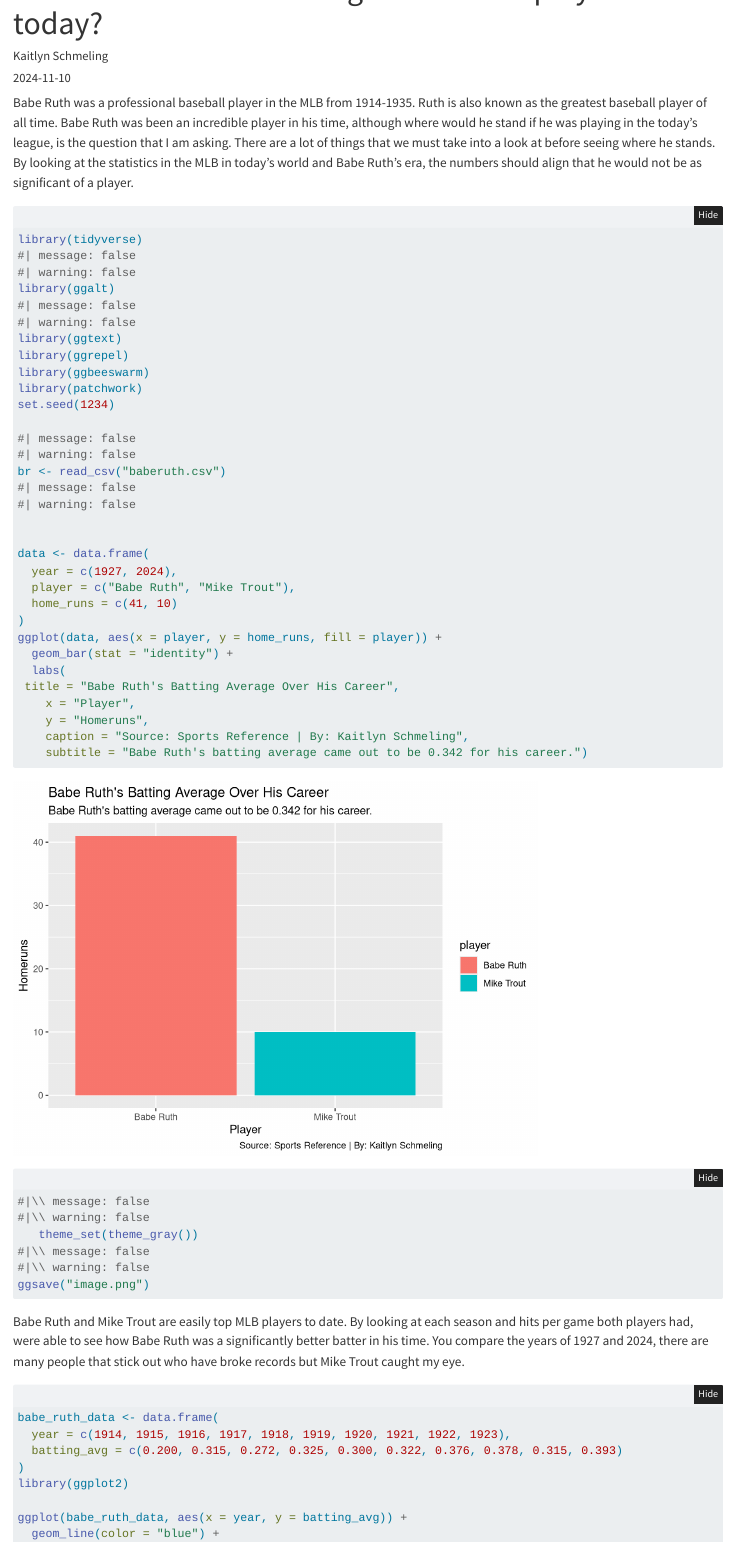
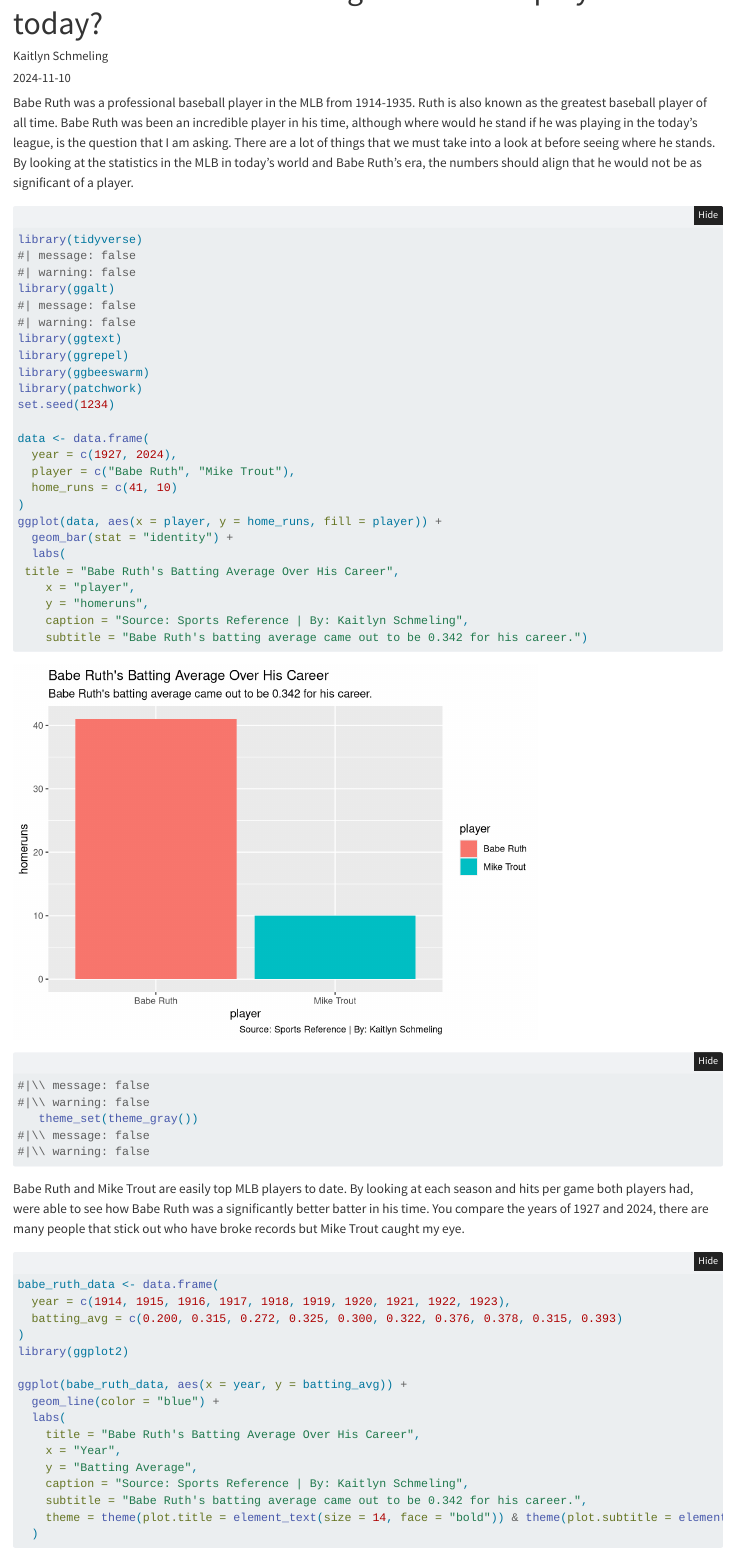
Before and after one commit to kschmeling/kaitlynschmeling.github.io-1, a Quarto document (index.qmd): the page in a window 1100 px wide, from 60 px down. Rendered offline with R 4.5, knitr and Pandoc in place of Quarto, with nearby package versions; folded parts are opened.

Commit message:
Add files via upload

````diff
--- /dev/null
+++ b/_metadata.yml
@@ -0,0 +1,8 @@
+# options specified here will apply to all posts in this folder
+
+# freeze computational output
+# (see https://quarto.org/docs/projects/code-execution.html#freeze)
+freeze: true
+
+# Enable banner style title blocks
+title-block-banner: true
--- a/_quarto.yml
+++ b/_quarto.yml
@@ -9,7 +8,7 @@
     right:
       - about.qmd
       - icon: github
-        href: https://github.com/kaitlynschmeling.github.io
+        href: https://github.com/kaitlynschmeling
       - icon: twitter
         href: https://twitter.com/kaitlynschmeling
 format:
--- a/index.qmd
+++ b/index.qmd
@@ -26,13 +26,6 @@
 library(patchwork)
 set.seed(1234)
 
-#| message: false
-#| warning: false
-br <- read_csv("baberuth.csv")
-#| message: false
-#| warning: false
-
-
 data <- data.frame(
   year = c(1927, 2024),
   player = c("Babe Ruth", "Mike Trout"),
@@ -42,8 +35,8 @@
   geom_bar(stat = "identity") +
   labs(
  title = "Babe Ruth's Batting Average Over His Career",
-    x = "Player",
-    y = "Homeruns",
+    x = "player",
+    y = "homeruns",
     caption = "Source: Sports Reference | By: Kaitlyn Schmeling",
     subtitle = "Babe Ruth's batting average came out to be 0.342 for his career.")
 #|\\ message: false
@@ -51,11 +44,10 @@
    theme_set(theme_gray())
 #|\\ message: false
 #|\\ warning: false
-ggsave("image.png")
+
 ```
 
 Babe Ruth and Mike Trout are easily top MLB players to date. By looking at each season and hits per game both players had, were able to see how Babe Ruth was a significantly better batter in his time. You compare the years of 1927 and 2024, there are many people that stick out who have broke records but Mike Trout caught my eye.
-
 
 ```{r}
 #| message: false
````
Also changed, not shown: README.md, _quarto.yml (1 more changed lines), index.qmd (1 more changed lines), 1 other file.
